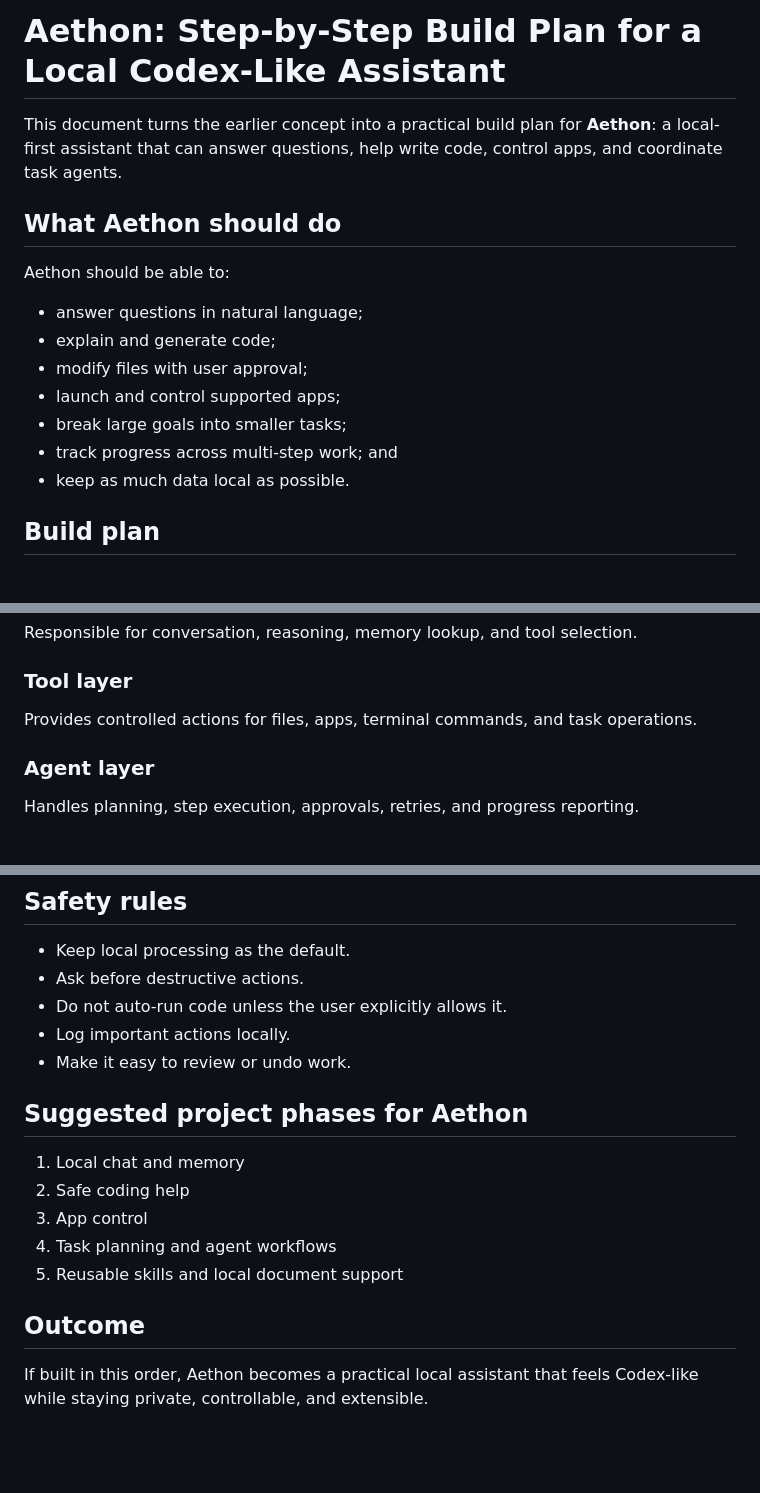
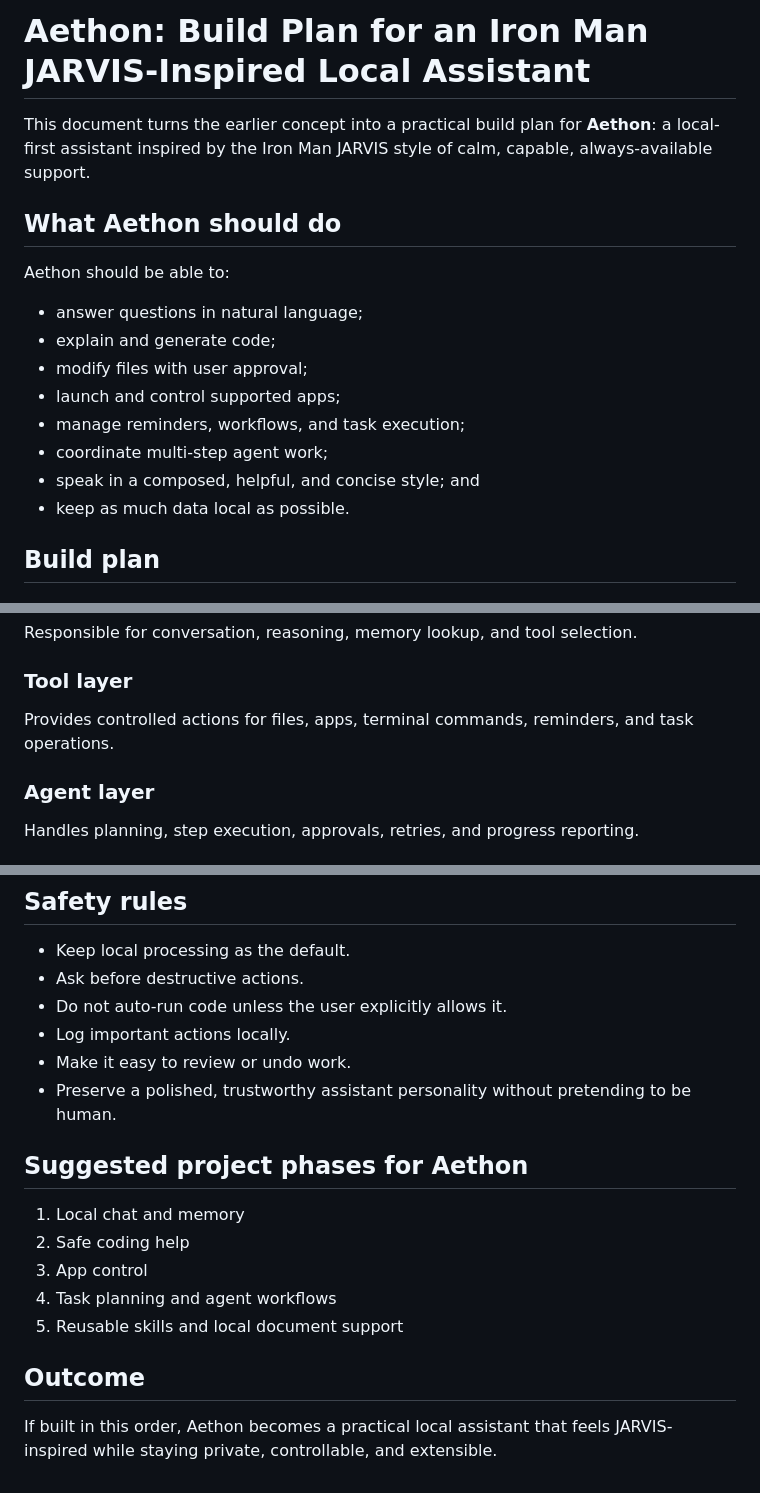
Before and after one commit to Karanvirsaib/Jarvis, a Markdown page: LOCAL_CODEx_ASSISTANT_PLAN.md, 3 parts joined by grey strips. GitHub-like rendering; blank space fills up the shorter version.

Commit message:
Reframe Aethon plan as JARVIS-inspired local assistant

```diff
--- a/LOCAL_CODEx_ASSISTANT_PLAN.md
+++ b/LOCAL_CODEx_ASSISTANT_PLAN.md
@@ -1,6 +1,6 @@
-# Aethon: Step-by-Step Build Plan for a Local Codex-Like Assistant
+# Aethon: Build Plan for an Iron Man JARVIS-Inspired Local Assistant
 
-This document turns the earlier concept into a practical build plan for **Aethon**: a local-first assistant that can answer questions, help write code, control apps, and coordinate task agents.
+This document turns the earlier concept into a practical build plan for **Aethon**: a local-first assistant inspired by the Iron Man JARVIS style of calm, capable, always-available support.
 
 ## What Aethon should do
 
@@ -10,8 +10,9 @@ Aethon should be able to:
 - explain and generate code;
 - modify files with user approval;
 - launch and control supported apps;
-- break large goals into smaller tasks;
-- track progress across multi-step work; and
+- manage reminders, workflows, and task execution;
+- coordinate multi-step agent work;
+- speak in a composed, helpful, and concise style; and
 - keep as much data local as possible.
 
 ## Build plan
@@ -147,7 +148,7 @@ Responsible for conversation, reasoning, memory lookup, and tool selection.
 
 ### Tool layer
 
-Provides controlled actions for files, apps, terminal commands, and task operations.
+Provides controlled actions for files, apps, terminal commands, reminders, and task operations.
 
 ### Agent layer
 
@@ -168,6 +169,7 @@ Shows chat, tool activity, task state, and assistant responses.
 - Do not auto-run code unless the user explicitly allows it.
 - Log important actions locally.
 - Make it easy to review or undo work.
+- Preserve a polished, trustworthy assistant personality without pretending to be human.
 
 ## Suggested project phases for Aethon
 
@@ -179,4 +181,4 @@ Shows chat, tool activity, task state, and assistant responses.
 
 ## Outcome
 
-If built in this order, Aethon becomes a practical local assistant that feels Codex-like while staying private, controllable, and extensible.
+If built in this order, Aethon becomes a practical local assistant that feels JARVIS-inspired while staying private, controllable, and extensible.
```
